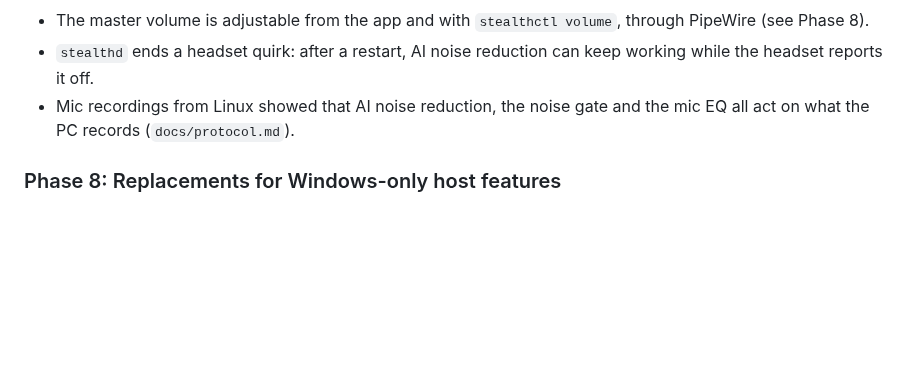
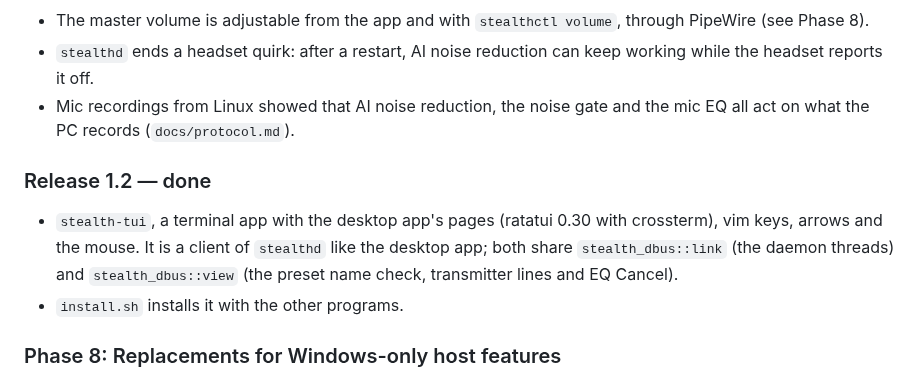
Before and after one commit to tbt9czsdd4-droid/swarm2linux, a Markdown page: docs/PLAN.md, the part around the change. Drawn GitHub-style; blank space fills up the shorter version.

```diff
--- a/docs/PLAN.md
+++ b/docs/PLAN.md
@@ -162,6 +162,12 @@ the fontconfig headers, and suits Swarm II's custom dark look; since 1.18 it has
 - Mic recordings from Linux showed that AI noise reduction, the noise gate and the mic EQ all act on what the PC
   records (`docs/protocol.md`).
 
+### Release 1.2 — done
+- `stealth-tui`, a terminal app with the desktop app's pages (ratatui 0.30 with crossterm), vim keys, arrows and
+  the mouse. It is a client of `stealthd` like the desktop app; both share `stealth_dbus::link` (the daemon threads)
+  and `stealth_dbus::view` (the preset name check, transmitter lines and EQ Cancel).
+- `install.sh` installs it with the other programs.
+
 ### Phase 8: Replacements for Windows-only host features
 - **Master volume — done:** the headset's volume (`2a0`) follows the USB playback volume and takes no writes Swarm II
   was seen making. So `stealthd` sets the headset's sink volume in PipeWire (`wpctl`) and serves it as
```
Also changed, not shown: README.md (+38 -6 lines), docs/screenshots/tui-equalizer.png (added), docs/screenshots/tui-settings.png (added), 3 other files.
